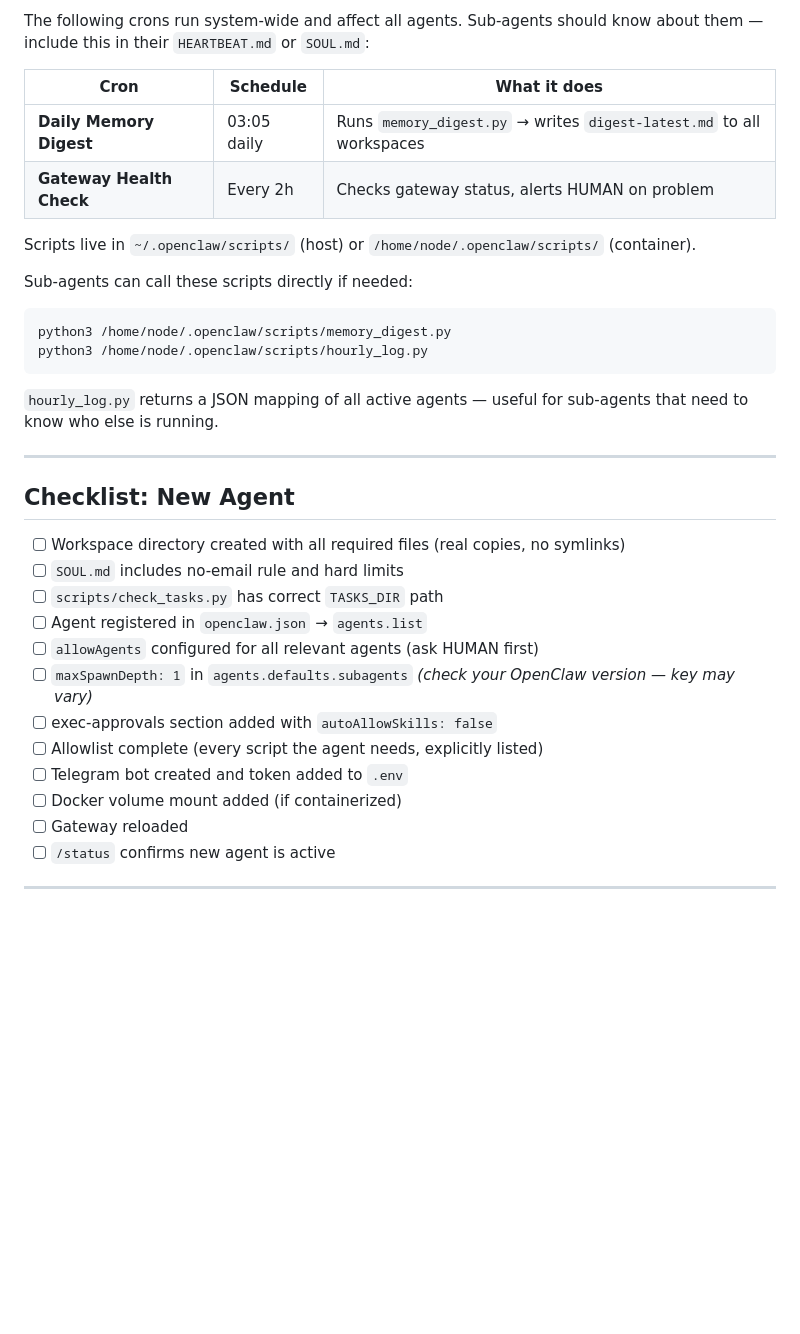
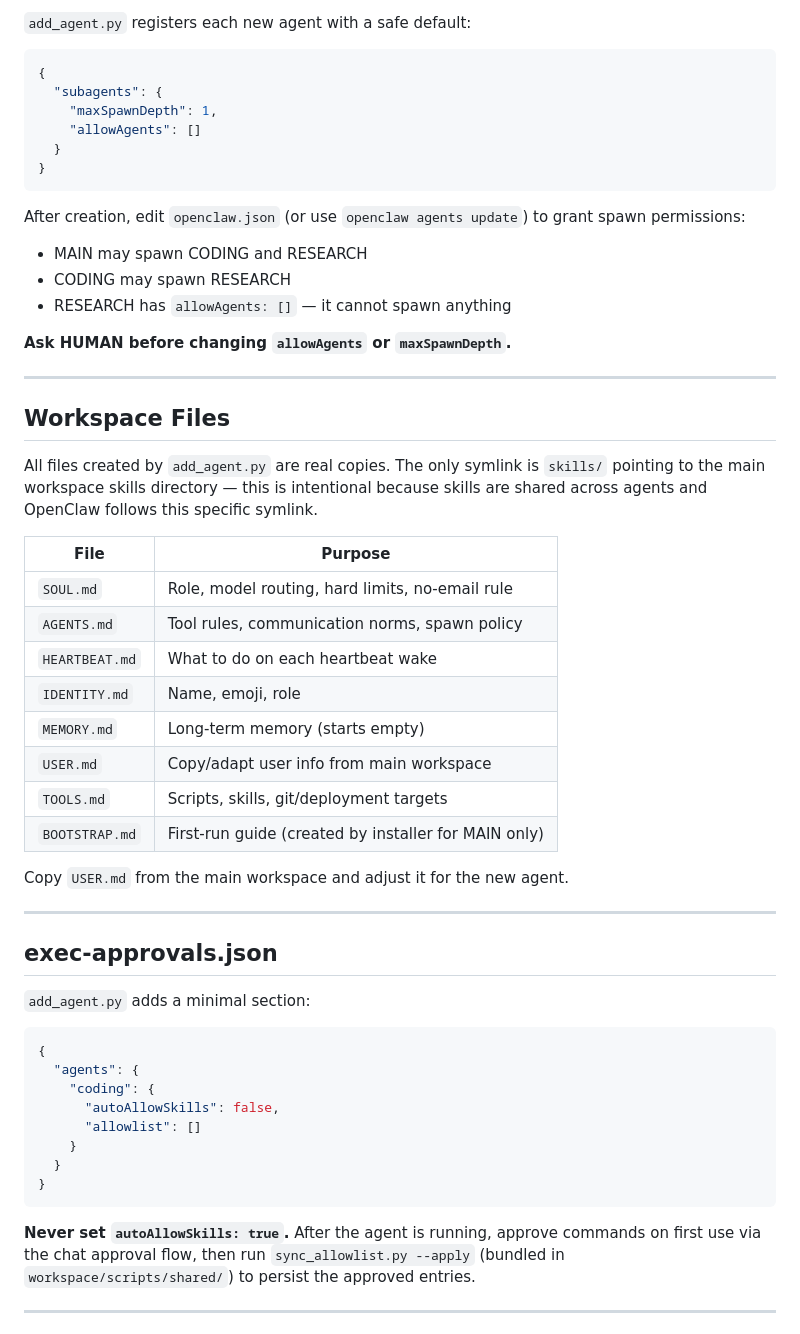
Before and after one commit to photon78/openclaw-docker-installer, a Markdown page: docs/multi-agent-setup.md, the part around one of its changes. GitHub-like rendering; blank space fills up the shorter version.

````diff
--- a/docs/multi-agent-setup.md
+++ b/docs/multi-agent-setup.md
@@ -209,39 +116,60 @@ Verify the new agent appears in `/status` or the web UI.
 
-The following crons run system-wide and affect all agents. Sub-agents should
-know about them — include this in their `HEARTBEAT.md` or `SOUL.md`:
+`add_agent.py` registers each new agent with a safe default:
 
-| Cron | Schedule | What it does |
-|------|----------|-------------|
-| **Daily Memory Digest** | 03:05 daily | Runs `memory_digest.py` → writes `digest-latest.md` to all workspaces |
-| **Gateway Health Check** | Every 2h | Checks gateway status, alerts HUMAN on problem |
-
-Scripts live in `~/.openclaw/scripts/` (host) or `/home/node/.openclaw/scripts/` (container).
-
-Sub-agents can call these scripts directly if needed:
-```
-python3 /home/node/.openclaw/scripts/memory_digest.py
-python3 /home/node/.openclaw/scripts/hourly_log.py
+```json
+{
+  "subagents": {
+    "maxSpawnDepth": 1,
+    "allowAgents": []
+  }
+}
 ```
 
-`hourly_log.py` returns a JSON mapping of all active agents — useful for
-sub-agents that need to know who else is running.
+After creation, edit `openclaw.json` (or use `openclaw agents update`) to grant spawn permissions:
+
+- MAIN may spawn CODING and RESEARCH
+- CODING may spawn RESEARCH
+- RESEARCH has `allowAgents: []` — it cannot spawn anything
+
+**Ask HUMAN before changing `allowAgents` or `maxSpawnDepth`.**
 
 ---
 
-## Checklist: New Agent
+## Workspace Files
 
-- [ ] Workspace directory created with all required files (real copies, no symlinks)
-- [ ] `SOUL.md` includes no-email rule and hard limits
-- [ ] `scripts/check_tasks.py` has correct `TASKS_DIR` path
-- [ ] Agent registered in `openclaw.json` → `agents.list`
-- [ ] `allowAgents` configured for all relevant agents (ask HUMAN first)
-- [ ] `maxSpawnDepth: 1` in `agents.defaults.subagents` *(check your OpenClaw version — key may vary)*
-- [ ] exec-approvals section added with `autoAllowSkills: false`
-- [ ] Allowlist complete (every script the agent needs, explicitly listed)
-- [ ] Telegram bot created and token added to `.env`
-- [ ] Docker volume mount added (if containerized)
-- [ ] Gateway reloaded
-- [ ] `/status` confirms new agent is active
+All files created by `add_agent.py` are real copies. The only symlink is `skills/` pointing to the main workspace skills directory — this is intentional because skills are shared across agents and OpenClaw follows this specific symlink.
+
+| File | Purpose |
+|------|---------|
+| `SOUL.md` | Role, model routing, hard limits, no-email rule |
+| `AGENTS.md` | Tool rules, communication norms, spawn policy |
+| `HEARTBEAT.md` | What to do on each heartbeat wake |
+| `IDENTITY.md` | Name, emoji, role |
+| `MEMORY.md` | Long-term memory (starts empty) |
+| `USER.md` | Copy/adapt user info from main workspace |
+| `TOOLS.md` | Scripts, skills, git/deployment targets |
+| `BOOTSTRAP.md` | First-run guide (created by installer for MAIN only) |
+
+Copy `USER.md` from the main workspace and adjust it for the new agent.
+
+---
+
+## exec-approvals.json
+
+`add_agent.py` adds a minimal section:
+
+```json
+{
+  "agents": {
+    "coding": {
+      "autoAllowSkills": false,
+      "allowlist": []
+    }
+  }
+}
+```
+
+**Never set `autoAllowSkills: true`.** After the agent is running, approve commands on first use via the chat approval flow, then run `sync_allowlist.py --apply` (bundled in `workspace/scripts/shared/`) to persist the approved entries.
 
 ---
 
````
Also changed, not shown: other parts of docs/multi-agent-setup.md (+88 -148 lines).
